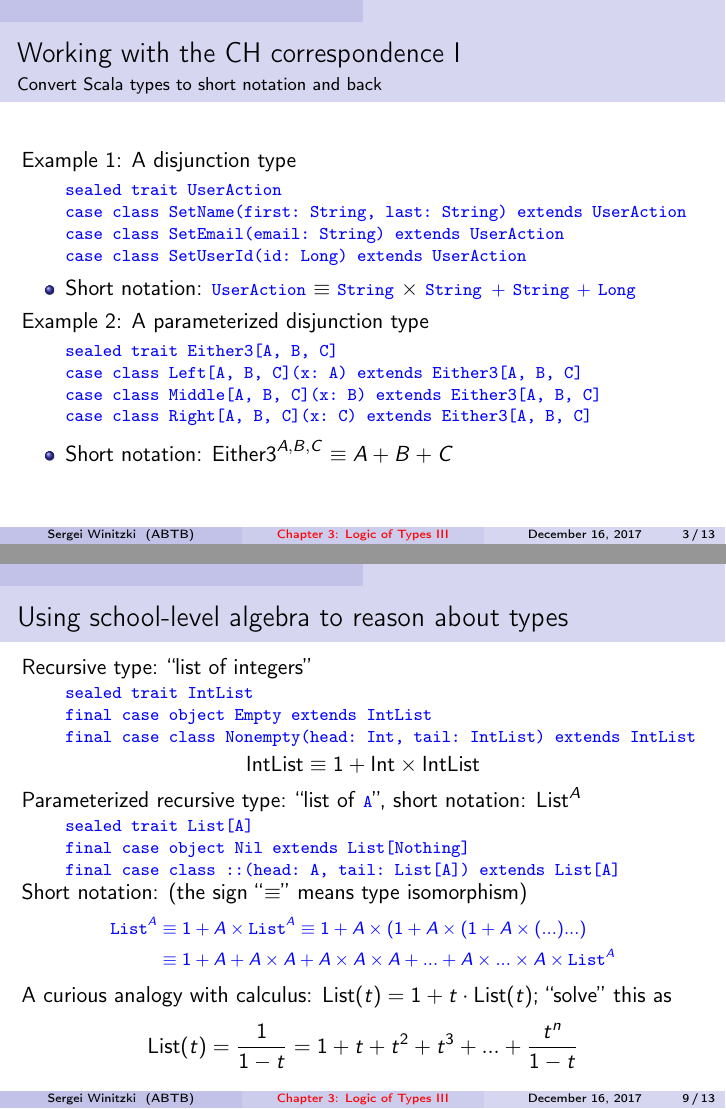
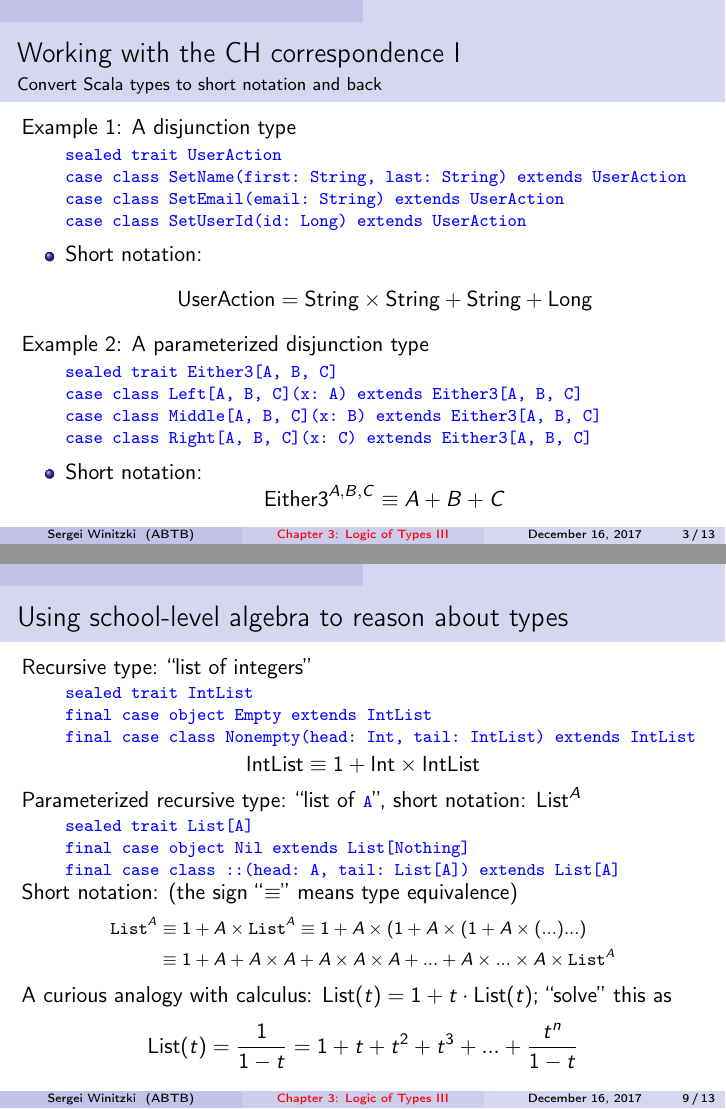
Before and after one commit to winitzki/sofp, LaTeX slides (03-logic-of-types-3.tex): pages 3 and 9 of 13, joined at a grey line. Compiled offline with pdfLaTeX.

Commit message:
better formatting

```diff
--- a/03-logic-of-types-3.tex
+++ b/03-logic-of-types-3.tex
@@ -120,10 +120,10 @@ Example 1: A disjunction type
 \textcolor{blue}{\footnotesize{}case~class~SetUserId(id:~Long)~extends~UserAction}{\footnotesize \par}
 \end{lyxcode}
 \begin{itemize}
-\item Short notation: \texttt{\textcolor{blue}{\footnotesize{}UserAction}}
-$\equiv$ \texttt{\textcolor{blue}{\footnotesize{}String}} $\times$
-\texttt{\textcolor{blue}{\footnotesize{}String $+$}} \texttt{\textcolor{blue}{\footnotesize{}String}}
-\texttt{\textcolor{blue}{\footnotesize{}$+$}} \texttt{\textcolor{blue}{\footnotesize{}Long}}{\footnotesize \par}
+\item Short notation:
+\[
+\text{UserAction}=\text{String}\times\text{String}+\text{String}+\text{Long}
+\]
 \end{itemize}
 Example 2: A parameterized disjunction type
 \begin{lyxcode}
@@ -352,12 +355,12 @@ short notation: $\text{List}^{A}$
 
 \textcolor{blue}{\footnotesize{}final~case~class~::(head:~A,~tail:~List{[}A{]})~extends~List{[}A{]}}{\footnotesize \par}
 \end{lyxcode}
-Short notation: (the sign ``$\equiv$'' means type isomorphism)\texttt{\textcolor{blue}{\footnotesize{}
+Short notation: (the sign ``$\equiv$'' means type equivalence)\texttt{\footnotesize{}
 \begin{align*}
 \text{List}^{A} & \equiv1+A\times\text{List}^{A}\equiv1+A\times(1+A\times(1+A\times(...)...)\\
  & \equiv1+A+A\times A+A\times A\times A+...+A\times...\times A\times\text{List}^{A}
 \end{align*}
-}}A curious analogy with calculus: $\text{List}(t)=1+t\cdot\text{List}(t)$;
+}A curious analogy with calculus: $\text{List}(t)=1+t\cdot\text{List}(t)$;
 ``solve'' this as
 \[
 \text{List}(t)=\frac{1}{1-t}=1+t+t^{2}+t^{3}+...+\frac{t^{n}}{1-t}
```
Also changed, not shown: 03-logic-of-types-3.pdf, 03-logic-of-types-3.tex (5 more changed lines), 1 other file.
